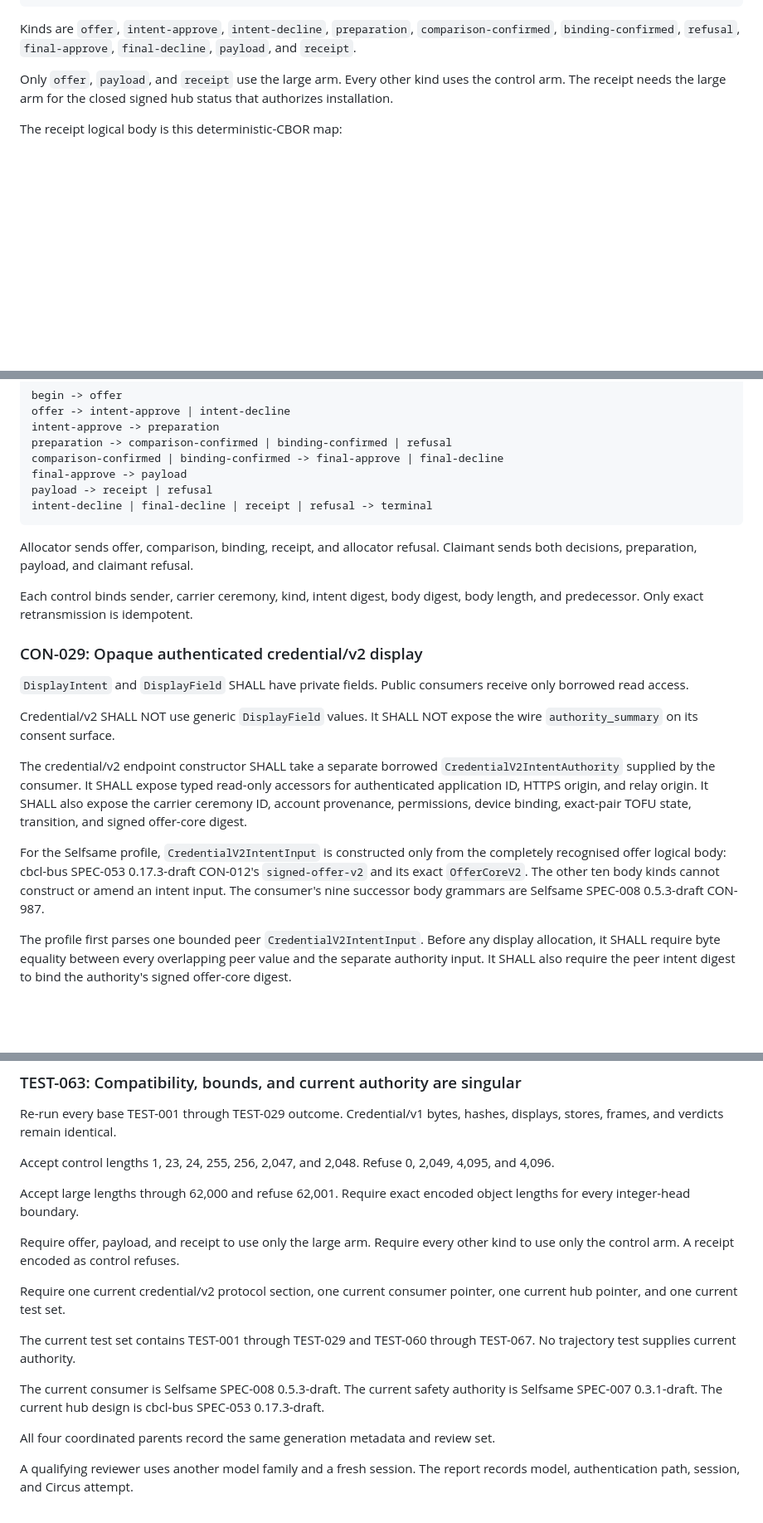
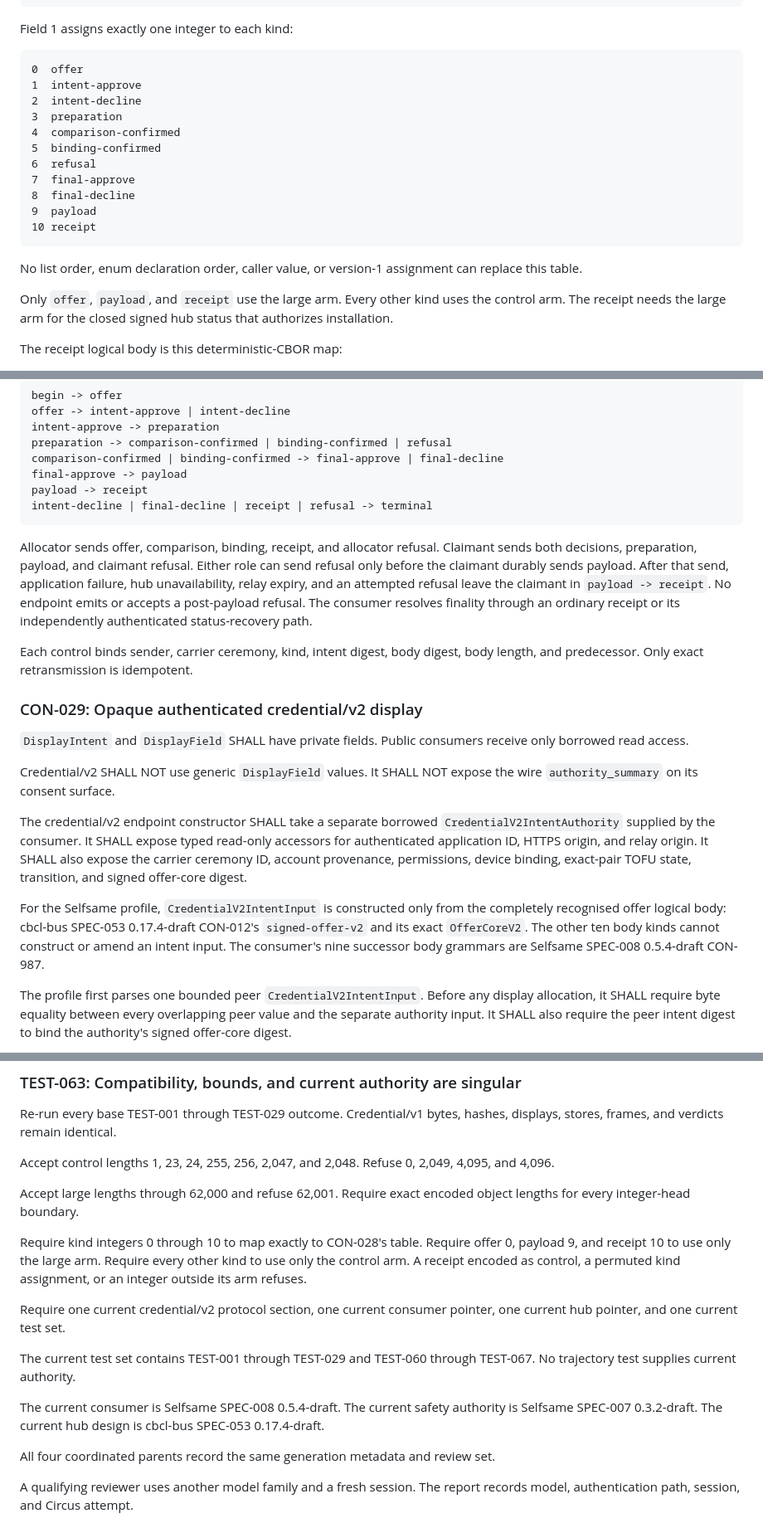
Before and after one commit to anuna-research/cbcl-pairing, a Markdown page: specs/SPEC-001-reusable-blind-pairing.md, 3 parts joined by grey strips. Shown at 83% size. GitHub-like rendering; blank space fills up the shorter version.

Commit message:
spec(SPEC-001): close object and recovery state

````diff
--- a/specs/SPEC-001-reusable-blind-pairing.md
+++ b/specs/SPEC-001-reusable-blind-pairing.md
@@ -1720,9 +1720,24 @@ credential-v2-large-object = {
 }
 ```
 
-Kinds are `offer`, `intent-approve`, `intent-decline`, `preparation`,
-`comparison-confirmed`, `binding-confirmed`, `refusal`, `final-approve`,
-`final-decline`, `payload`, and `receipt`.
+Field 1 assigns exactly one integer to each kind:
+
+```text
+0  offer
+1  intent-approve
+2  intent-decline
+3  preparation
+4  comparison-confirmed
+5  binding-confirmed
+6  refusal
+7  final-approve
+8  final-decline
+9  payload
+10 receipt
+```
+
+No list order, enum declaration order, caller value, or version-1 assignment
+can replace this table.
 
 Only `offer`, `payload`, and `receipt` use the large arm. Every other kind uses
 the control arm. The receipt needs the large arm for the closed signed hub
@@ -1771,12 +1786,17 @@ intent-approve -> preparation
 preparation -> comparison-confirmed | binding-confirmed | refusal
 comparison-confirmed | binding-confirmed -> final-approve | final-decline
 final-approve -> payload
-payload -> receipt | refusal
+payload -> receipt
 intent-decline | final-decline | receipt | refusal -> terminal
 ```
 
 Allocator sends offer, comparison, binding, receipt, and allocator refusal.
 Claimant sends both decisions, preparation, payload, and claimant refusal.
+Either role can send refusal only before the claimant durably sends payload.
+After that send, application failure, hub unavailability, relay expiry, and an
+attempted refusal leave the claimant in `payload -> receipt`. No endpoint emits
+or accepts a post-payload refusal. The consumer resolves finality through an
+ordinary receipt or its independently authenticated status-recovery path.
 
 Each control binds sender, carrier ceremony, kind, intent digest, body digest,
 body length, and predecessor. Only exact retransmission is idempotent.
@@ -1797,10 +1817,10 @@ permissions, device binding, exact-pair TOFU state, transition, and signed
 offer-core digest.
 
 For the Selfsame profile, `CredentialV2IntentInput` is constructed only from
-the completely recognised offer logical body: cbcl-bus SPEC-053 0.17.3-draft
+the completely recognised offer logical body: cbcl-bus SPEC-053 0.17.4-draft
 CON-012's `signed-offer-v2` and its exact `OfferCoreV2`. The other ten body
 kinds cannot construct or amend an intent input. The consumer's nine successor
-body grammars are Selfsame SPEC-008 0.5.3-draft CON-987.
+body grammars are Selfsame SPEC-008 0.5.4-draft CON-987.
 
 The profile first parses one bounded peer `CredentialV2IntentInput`. Before any
 display allocation, it SHALL require byte equality between every overlapping
@@ -2114,8 +2138,10 @@ Accept control lengths 1, 23, 24, 255, 256, 2,047, and 2,048. Refuse 0, 2,049,
 Accept large lengths through 62,000 and refuse 62,001. Require exact encoded
 object lengths for every integer-head boundary.
 
-Require offer, payload, and receipt to use only the large arm. Require every
-other kind to use only the control arm. A receipt encoded as control refuses.
+Require kind integers 0 through 10 to map exactly to CON-028's table. Require
+offer 0, payload 9, and receipt 10 to use only the large arm. Require every
+other kind to use only the control arm. A receipt encoded as control, a
+permuted kind assignment, or an integer outside its arm refuses.
 
 Require one current credential/v2 protocol section, one current consumer
 pointer, one current hub pointer, and one current test set.
@@ -2123,9 +2149,9 @@ pointer, one current hub pointer, and one current test set.
 The current test set contains TEST-001 through TEST-029 and TEST-060 through
 TEST-067. No trajectory test supplies current authority.
 
-The current consumer is Selfsame SPEC-008 0.5.3-draft. The current safety
-authority is Selfsame SPEC-007 0.3.1-draft. The current hub design is cbcl-bus
-SPEC-053 0.17.3-draft.
+The current consumer is Selfsame SPEC-008 0.5.4-draft. The current safety
+authority is Selfsame SPEC-007 0.3.2-draft. The current hub design is cbcl-bus
+SPEC-053 0.17.4-draft.
 
 All four coordinated parents record the same generation metadata and review
 set.
````
Also changed, not shown: other parts of specs/SPEC-001-reusable-blind-pairing.md (+24 -9 lines).
